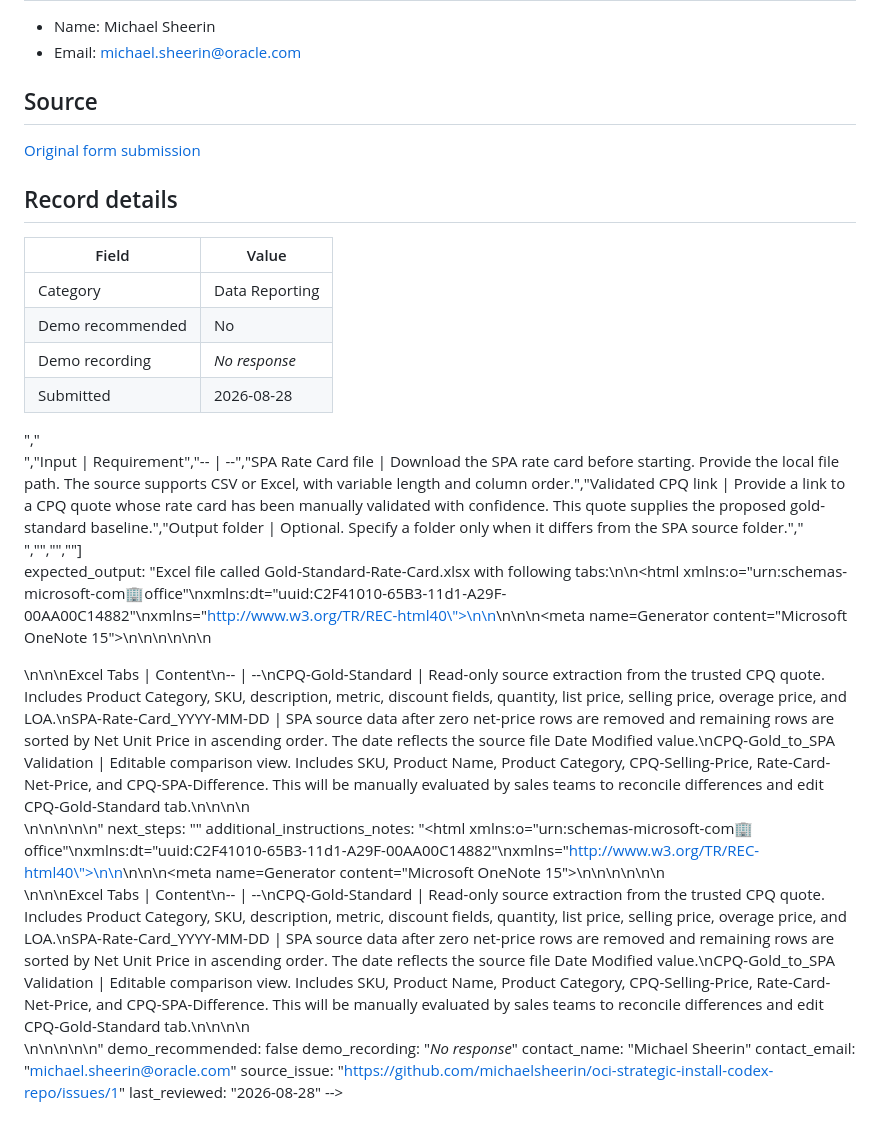
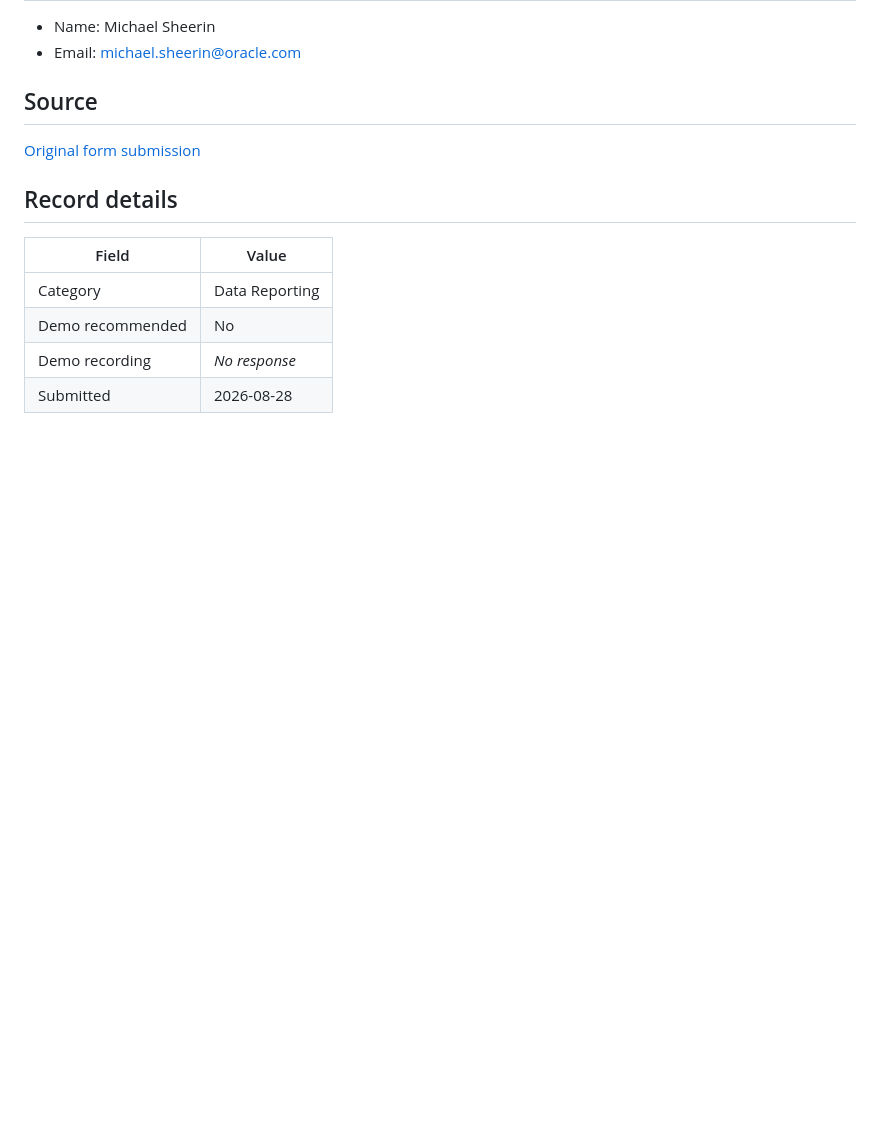
Before and after one commit to michaelsheerin/oci-strategic-install-codex-repo, a Markdown page: prompts/data-reporting/prompt-1.md, the part around the change. Drawn GitHub-style; blank space fills up the shorter version.

```diff
--- a/prompts/data-reporting/prompt-1.md
+++ b/prompts/data-reporting/prompt-1.md
@@ -269,14 +269,3 @@ title: "Generate Gold Standard Rate Card for CPQ Reconciliation"
 description: "This prompt establishes a local Gold Standard Rate Card from a previously validated CPQ quote. This approved CPQ baseline creates a consistent reference point for reconciliation analysis of future CPQ quotes. The prompt "
 category: "data-reporting"
 tags: []
-required_inputs: ["<html xmlns:o=\"urn:schemas-microsoft-com:office:office\"","xmlns:dt=\"uuid:C2F41010-65B3-11d1-A29F-00AA00C14882\"","xmlns=\"http://www.w3.org/TR/REC-html40\">","<head>","<meta name=ProgId content=OneNote.File>","<meta name=Generator content=\"Microsoft OneNote 15\">","</head>","<body lang=en-US style='font-family:Calibri;font-size:11.0pt'>","<!--StartFragment-->","<div style='direction:ltr'>","Input | Requirement","-- | --","SPA Rate Card file | Download   the SPA rate card before starting. Provide the local file path. The source   supports CSV or Excel, with variable length and column order.","Validated CPQ link | Provide   a link to a CPQ quote whose rate card has been manually validated with   confidence. This quote supplies the proposed gold-standard baseline.","Output folder | Optional.   Specify a folder only when it differs from the SPA source folder.","</div>","<!--EndFragment-->","</body>","</html>"]
-expected_output: "Excel file called Gold-Standard-Rate-Card.xlsx with following tabs:\n\n<html xmlns:o=\"urn:schemas-microsoft-com:office:office\"\nxmlns:dt=\"uuid:C2F41010-65B3-11d1-A29F-00AA00C14882\"\nxmlns=\"http://www.w3.org/TR/REC-html40\">\n\n<head>\n\n<meta name=ProgId content=OneNote.File>\n<meta name=Generator content=\"Microsoft OneNote 15\">\n</head>\n\n<body lang=en-US style='font-family:Calibri;font-size:11.0pt'>\n<!--StartFragment-->\n\n<div style='direction:ltr'>\n\n\nExcel Tabs | Content\n-- | --\nCPQ-Gold-Standard | Read-only   source extraction from the trusted CPQ quote. Includes Product Category, SKU,   description, metric, discount fields, quantity, list price, selling price,   overage price, and LOA.\nSPA-Rate-Card_YYYY-MM-DD | SPA   source data after zero net-price rows are removed and remaining rows are   sorted by Net Unit Price in ascending order. The date reflects the source   file Date Modified value.\nCPQ-Gold_to_SPA   Validation | Editable   comparison view. Includes SKU, Product Name, Product Category,   CPQ-Selling-Price, Rate-Card-Net-Price, and CPQ-SPA-Difference. This will be   manually evaluated by sales teams to reconcile differences and edit   CPQ-Gold-Standard tab.\n\n\n\n</div>\n\n<!--EndFragment-->\n</body>\n\n</html>"
-next_steps: ""
-additional_instructions_notes: "<html xmlns:o=\"urn:schemas-microsoft-com:office:office\"\nxmlns:dt=\"uuid:C2F41010-65B3-11d1-A29F-00AA00C14882\"\nxmlns=\"http://www.w3.org/TR/REC-html40\">\n\n<head>\n\n<meta name=ProgId content=OneNote.File>\n<meta name=Generator content=\"Microsoft OneNote 15\">\n</head>\n\n<body lang=en-US style='font-family:Calibri;font-size:11.0pt'>\n<!--StartFragment-->\n\n<div style='direction:ltr'>\n\n\nExcel Tabs | Content\n-- | --\nCPQ-Gold-Standard | Read-only   source extraction from the trusted CPQ quote. Includes Product Category, SKU,   description, metric, discount fields, quantity, list price, selling price,   overage price, and LOA.\nSPA-Rate-Card_YYYY-MM-DD | SPA   source data after zero net-price rows are removed and remaining rows are   sorted by Net Unit Price in ascending order. The date reflects the source   file Date Modified value.\nCPQ-Gold_to_SPA   Validation | Editable   comparison view. Includes SKU, Product Name, Product Category,   CPQ-Selling-Price, Rate-Card-Net-Price, and CPQ-SPA-Difference. This will be   manually evaluated by sales teams to reconcile differences and edit   CPQ-Gold-Standard tab.\n\n\n\n</div>\n\n<!--EndFragment-->\n</body>\n\n</html>"
-demo_recommended: false
-demo_recording: "_No response_"
-contact_name: "Michael Sheerin"
-contact_email: "michael.sheerin@oracle.com"
-source_issue: "https://github.com/michaelsheerin/oci-strategic-install-codex-repo/issues/1"
-last_reviewed: "2026-08-28"
--->
```
